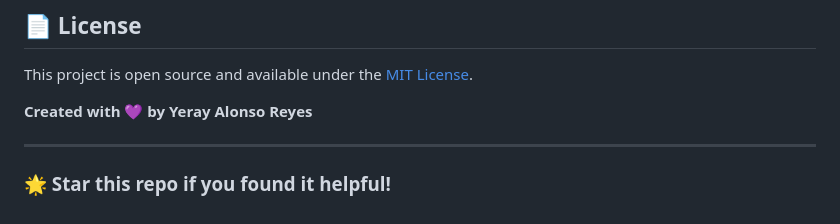
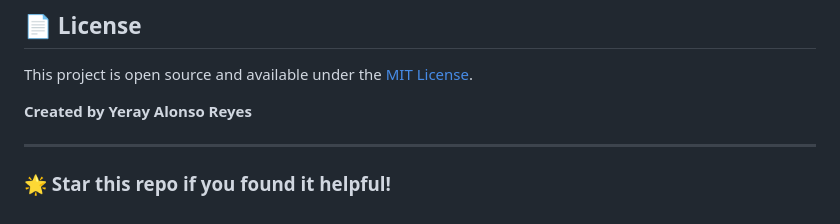
Before and after one commit to YerayAR/FastAPI-Flask_SimpleTaskBoard, a Markdown page: README.md, the part around the change. Drawn GitHub-style.

```diff
--- a/README.md
+++ b/README.md
@@ -191,7 +191,7 @@ python -m frontend.app
 
 This project is open source and available under the [MIT License](LICENSE).
 
-**Created with 💜 by Yeray Alonso Reyes**
+**Created by Yeray Alonso Reyes**
 
 ---
 
```
